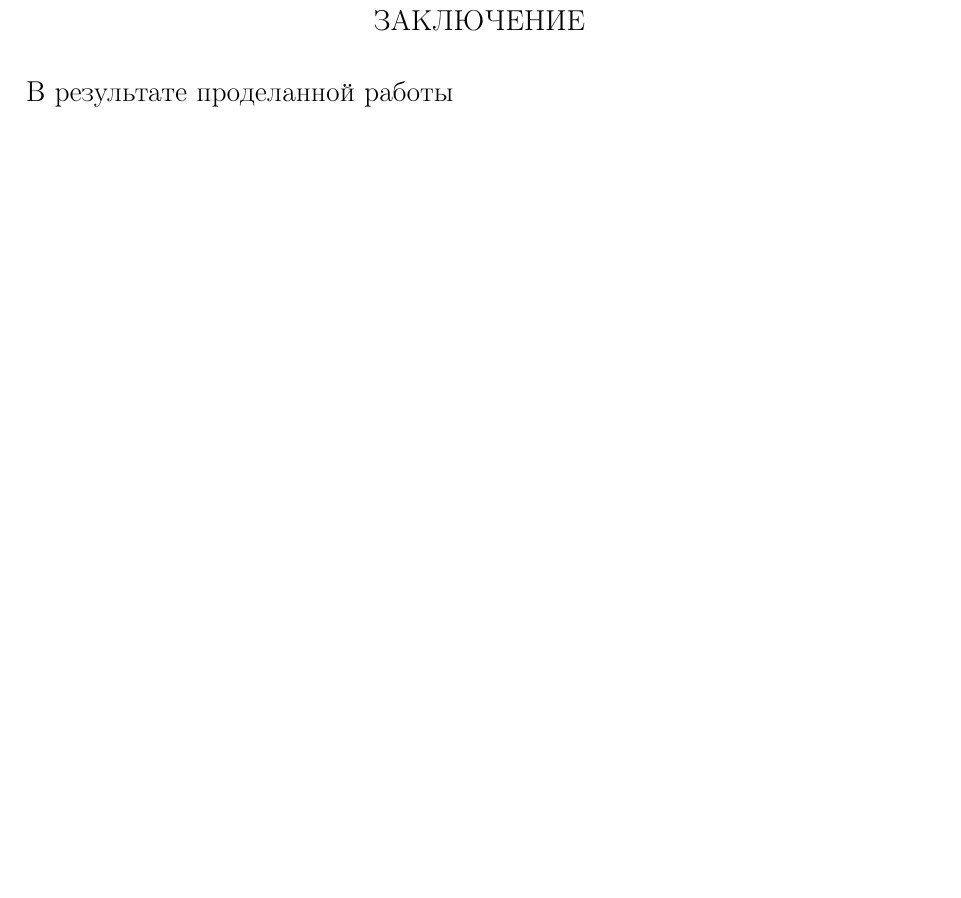
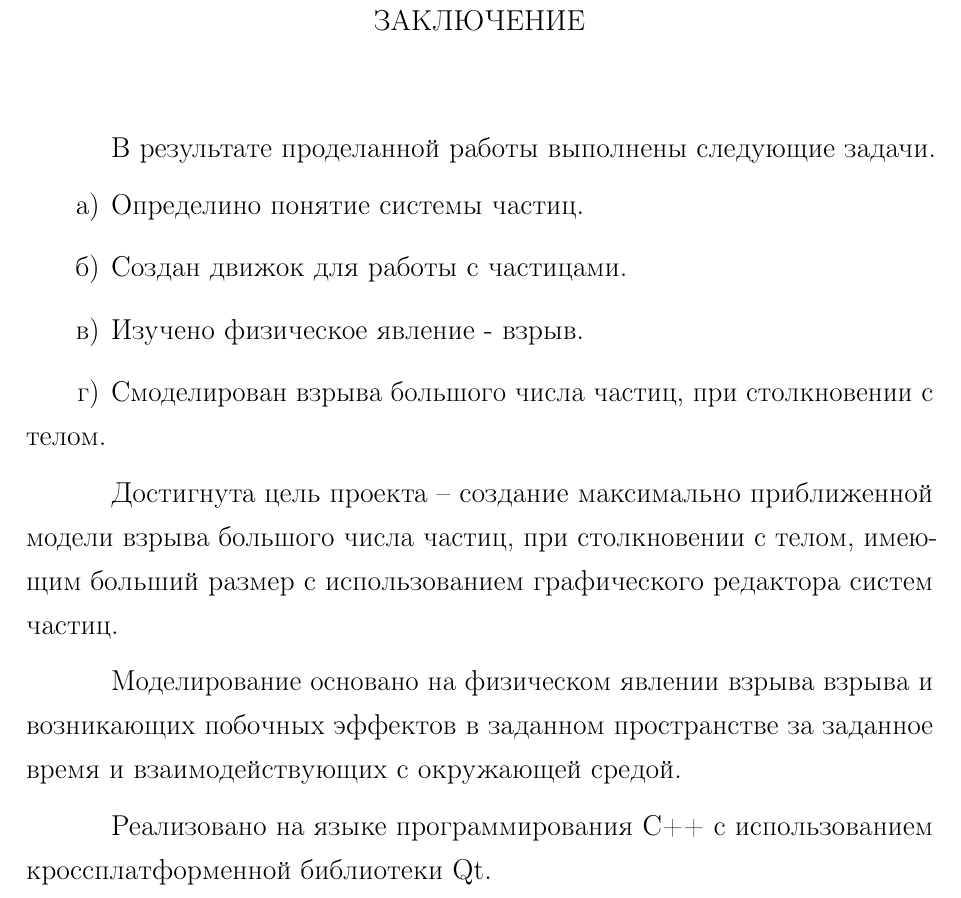
Before and after one commit to NastyRu/Particle_explosion, a LaTeX document (tex/rpz.tex, which reads tex/conclusion.tex): part of page 41 of 43 before the commit and part of page 41 of 42 after it, cut so that both start at the same text, the shorter picture padded with empty space. The pictures show the PDF file tex/rpz.pdf that the author committed with the source.

Commit message:
Added conclusion

```diff
--- a/tex/conclusion.tex
+++ b/tex/conclusion.tex
@@ -1,8 +1,17 @@
 \Conclusion % заключение к отчёту
 
-В результате проделанной работы
+\hfill
 
-%%% Local Variables:
-%%% mode: latex
-%%% TeX-master: "rpz"
-%%% End:
+В результате проделанной работы выполнены следующие задачи.
+\begin{enumerate}
+	\item Определино понятие системы частиц.
+	\item Создан движок для работы с частицами.
+	\item Изучено физическое явление - взрыв.
+	\item Смоделирован взрыва большого числа частиц, при столкновении с телом.
+\end{enumerate}
+
+Достигнута цель проекта -- создание максимально приближенной модели взрыва большого числа частиц, при столкновении с телом, имеющим больший размер с использованием графического редактора систем частиц.
+
+Моделирование основано на физическом явлении взрыва взрыва и возникающих побочных эффектов в заданном пространстве за заданное время и взаимодействующих с окружающей средой.
+
+Реализовано на языке программирования C++ с использованием кроссплатформенной библиотеки Qt.
```
Also changed, not shown: tex/rpz.tex (+1 -1 lines), tex/rpz.pdf.
